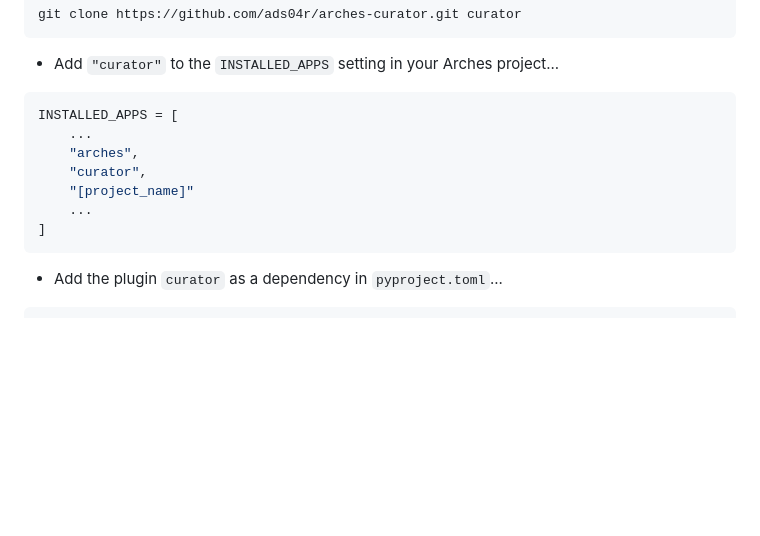
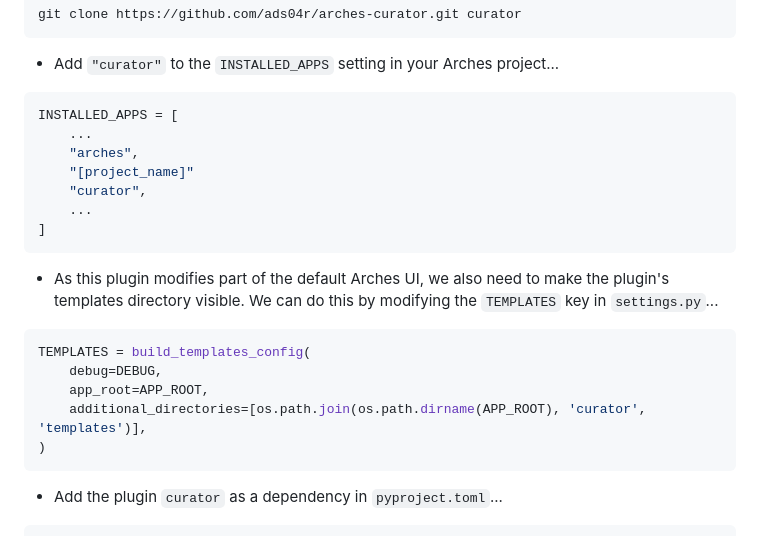
Before and after one commit to ads04r/arches-curator, a Markdown page: README.md, the part around the change. Rendered like a GitHub page; blank space fills up the shorter version.

Commit message:
Corrected docs

````diff
--- a/README.md
+++ b/README.md
@@ -21,10 +21,19 @@ git clone https://github.com/ads04r/arches-curator.git curator
 INSTALLED_APPS = [
     ...
     "arches",
+    "[project_name]"
     "curator",
-    "[project_name]"
     ...
 ]
+```
+
+* As this plugin modifies part of the default Arches UI, we also need to make the plugin's templates directory visible. We can do this by modifying the `TEMPLATES` key in `settings.py`...
+```python
+TEMPLATES = build_templates_config(
+    debug=DEBUG,
+    app_root=APP_ROOT,
+    additional_directories=[os.path.join(os.path.dirname(APP_ROOT), 'curator', 'templates')],
+)
 ```
 
 * Add the plugin `curator` as a dependency in `pyproject.toml`...
````
